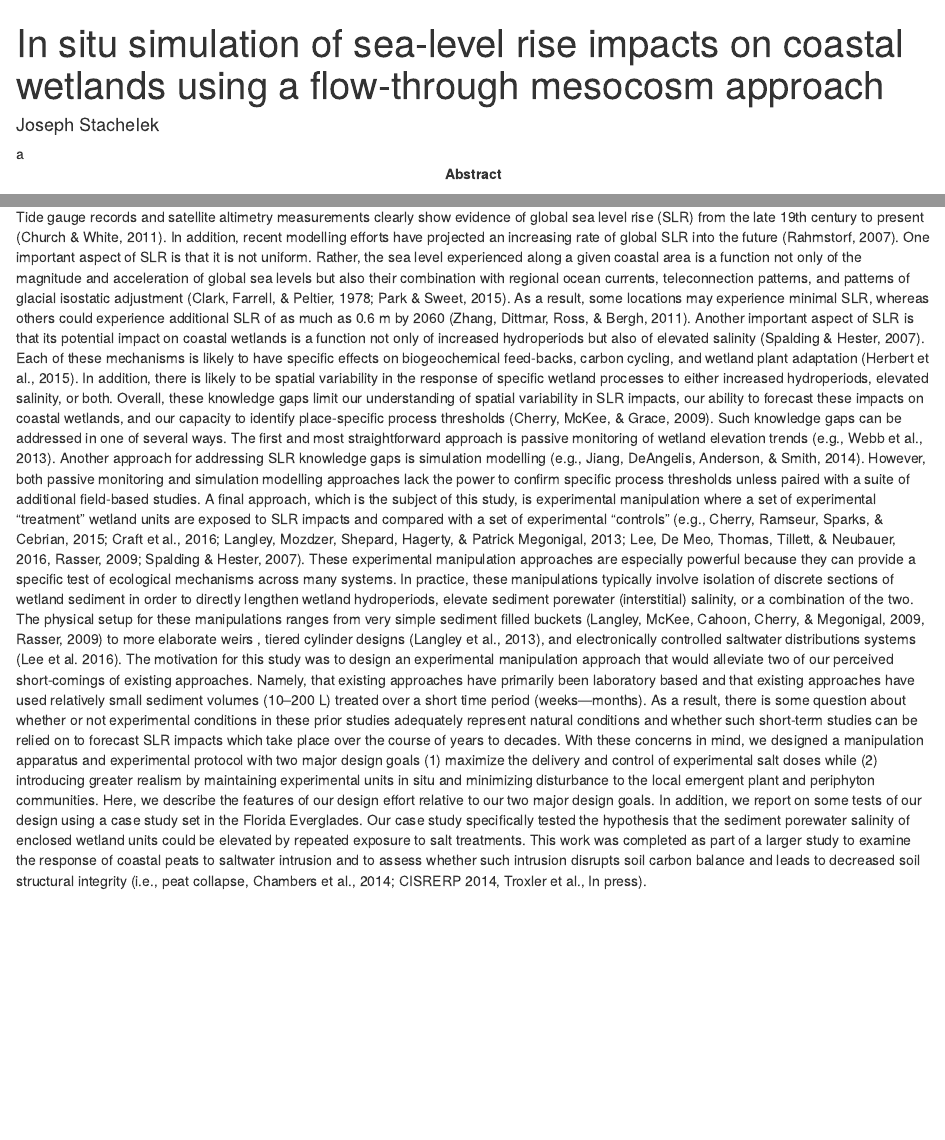
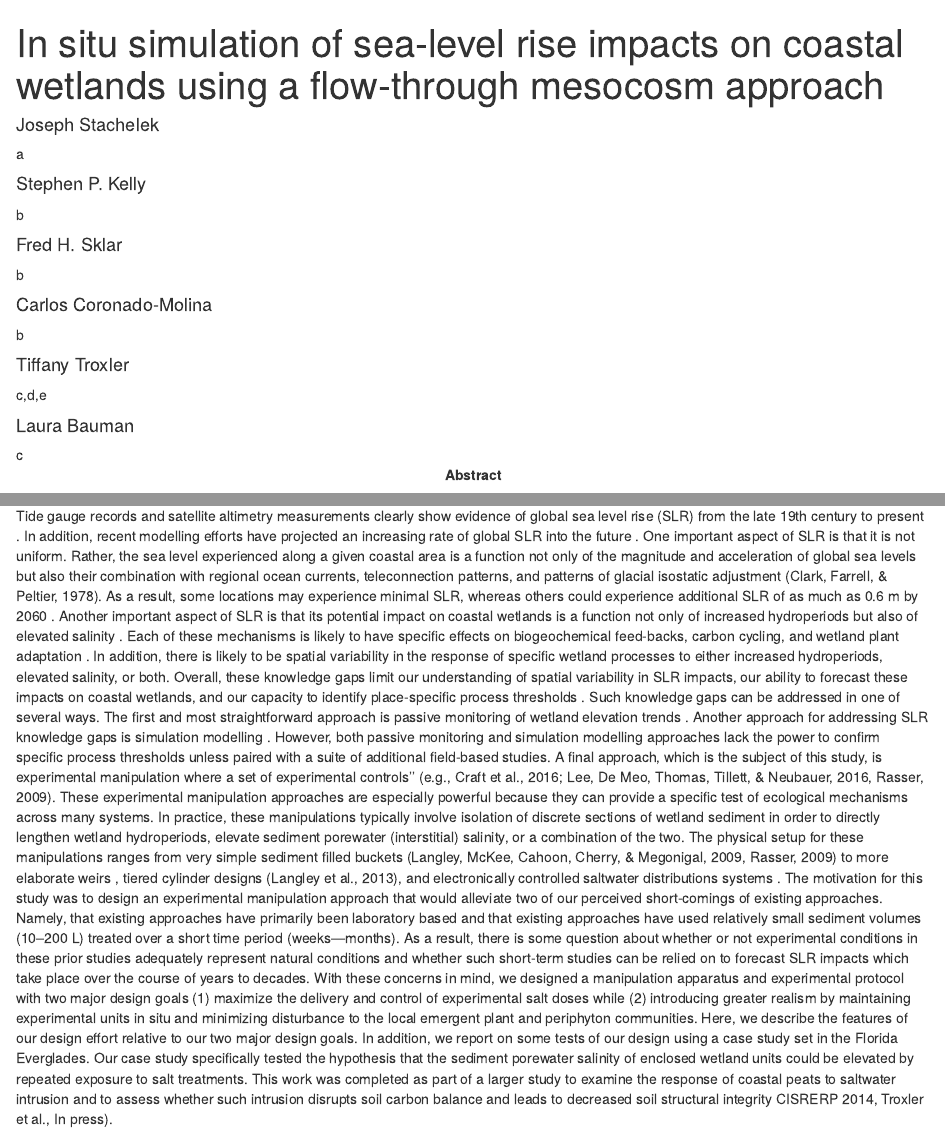
Before and after one commit to jsta/peatcollapse_methods, an R Markdown document (manuscripts/stachelek_peatcollapse.Rmd): the page in a window 1100 px wide, from its top, and a second part further down, joined at a grey line. Rendered offline with R 4.5, knitr and Pandoc, with nearby package versions; drawn as R Markdown's standard HTML page in place of the format the file asks for; a font, style sheet, LaTeX package, included part or bibliography that could not be used is replaced or left out.

Commit message:
fill-in authors start citep

```diff
--- a/manuscripts/stachelek_peatcollapse.Rmd
+++ b/manuscripts/stachelek_peatcollapse.Rmd
@@ -5,9 +5,27 @@ title: In situ simulation of sea-level rise impacts on coastal wetlands using a
 author:
   - name: Joseph Stachelek
     affiliation: a
+  - name: Stephen P. Kelly
+    affiliation: b
+  - name: Fred H. Sklar
+    affiliation: b
+  - name: Carlos Coronado-Molina
+    affiliation: b
+  - name: Tiffany Troxler
+    affiliation: c,d,e
+  - name: Laura Bauman
+    affiliation: c
 address:
   - code: a
     address: Department of Fisheries and Wildlife, Michigan State University, East Lansing, MI, USA
+  - code: b
+    address: South Florida Water Management District, Everglades Division, West Palm Beach, Florida
+  - code: c
+    address: Department of Biological Sciences, Florida International University, Miami, Florida
+  - code: d
+    address: Southeast Environmental Research Center (SERC), Florida International University, Miami, Florida
+  - code: e
+    address: Sea Level Solutions Center, Florida International University, Miami, Florida
 
 # For footer text  TODO(fold into template, allow free form two-authors)
 lead_author_surname: Stachelek
@@ -86,13 +104,76 @@ knitr::opts_chunk$set(echo = FALSE, fig.path = "../figures/", dpi=300, fig.heigh
 
 ## INTRODUCTION
 
-Tide gauge records and satellite altimetry measurements clearly show evidence of global sea level rise (SLR) from the late 19th century to present (Church & White, 2011). In addition, recent modelling efforts have projected an increasing rate of global SLR into the future (Rahmstorf, 2007). One important aspect of SLR is that it is not uniform. Rather, the sea level experienced along a given coastal area is a function not only of the magnitude and acceleration of global sea levels but also their combination with regional ocean currents, teleconnection patterns, and patterns of glacial isostatic adjustment (Clark, Farrell, & Peltier, 1978; Park & Sweet, 2015). As a result, some locations may experience minimal SLR, whereas others could experience additional SLR of as much as 0.6 m by 2060 (Zhang, Dittmar, Ross, & Bergh, 2011).
-	\newline \indent Another important aspect of SLR is that its potential impact on coastal wetlands is a function not only of increased hydroperiods but also of elevated salinity (Spalding & Hester, 2007). Each of these mechanisms is likely to have specific effects on biogeochemical feed-backs, carbon cycling, and wetland plant adaptation (Herbert et al., 2015). In addition, there is likely to be spatial variability in the response of specific wetland processes to either increased hydroperiods, elevated salinity, or both. Overall, these knowledge gaps limit our understanding of spatial variability in SLR impacts, our ability to forecast these impacts on coastal wetlands, and our capacity to identify place-specific process thresholds (Cherry, McKee, & Grace, 2009).
-\newline \indent Such knowledge gaps can be addressed in one of several ways. The first and most straightforward approach is passive monitoring of wetland elevation trends (e.g., Webb et al., 2013). Another approach for addressing SLR knowledge gaps is simulation modelling (e.g., Jiang, DeAngelis, Anderson, & Smith, 2014). However, both passive monitoring and simulation modelling approaches lack the power to confirm specific process thresholds unless paired with a suite of additional field-based studies. A final approach, which is the subject of this study, is experimental manipulation where a set of experimental “treatment” wetland units are exposed to SLR impacts and compared with a set of experimental “controls” (e.g., Cherry, Ramseur, Sparks, & Cebrian, 2015; Craft et al., 2016; Langley, Mozdzer, Shepard, Hagerty, & Patrick Megonigal, 2013; Lee, De Meo, Thomas, Tillett, & Neubauer, 2016, Rasser, 2009; Spalding & Hester, 2007).
-\newline \indent These experimental manipulation approaches are especially powerful because they can provide a specific test of ecological mechanisms across many systems. In practice, these manipulations typically involve isolation of discrete sections of wetland sediment in order to directly lengthen wetland hydroperiods, elevate sediment porewater (interstitial) salinity, or a combination of the two. The physical setup for these manipulations ranges from very simple sediment filled buckets (Langley, McKee, Cahoon, Cherry, & Megonigal, 2009, Rasser, 2009) to more elaborate weirs \citep{cherry_testing_2015}, tiered cylinder designs (Langley et al., 2013), and electronically controlled saltwater distributions systems (Lee et al. 2016).
-\newline \indent The motivation for this study was to design an experimental manipulation approach that would alleviate two of our perceived short-comings of existing approaches. Namely, that existing approaches have primarily been laboratory based and that existing approaches have used relatively small sediment volumes (10–200 L) treated over a short time period (weeks—months). As a result, there is some question about whether or not experimental conditions in these prior studies adequately represent natural conditions and whether such short-term studies can be relied on to forecast SLR impacts which take place over the course of years to decades.
- \newline \indent With these concerns in mind, we designed a manipulation apparatus and experimental protocol with two major design goals (1) maximize the delivery and control of experimental salt doses while (2) introducing greater realism by maintaining experimental units in situ and minimizing disturbance to the local emergent plant and periphyton communities. Here, we describe the features of our design effort relative to our two major design goals. In addition, we report on some tests of our design using a case study set in the Florida Everglades. Our case study specifically tested the hypothesis that the sediment porewater salinity of enclosed wetland units could be elevated by repeated exposure to salt treatments. This work was completed as part of a larger study to examine the response of coastal peats to saltwater intrusion and to assess whether such intrusion disrupts soil carbon balance and leads to decreased soil structural integrity (i.e., peat collapse, Chambers et
-al., 2014;  CISRERP 2014, Troxler et al., In press).
+Tide gauge records and satellite altimetry measurements clearly show
+evidence of global sea level rise (SLR) from the late 19th century to
+present \citep{church_sea-level_2011}. In addition, recent modelling
+efforts have projected an increasing rate of global SLR into the future
+\citep{rahmstorf_semi-empirical_2007}. One important aspect of SLR is
+that it is not uniform. Rather, the sea level experienced along a given
+coastal area is a function not only of the magnitude and acceleration of
+global sea levels but also their combination with regional ocean
+currents, teleconnection patterns, and patterns of glacial isostatic
+adjustment \citep{park_accelerated_2015}(Clark, Farrell, \& Peltier,
+1978). As a result, some locations may experience minimal SLR, whereas
+others could experience additional SLR of as much as 0.6 m by 2060
+\citep{zhang_assessment_}. \newline \indent Another important aspect of
+SLR is that its potential impact on coastal wetlands is a function not
+only of increased hydroperiods but also of elevated salinity
+\citep{SpaldingInteractiveeffectshydrology2007}. Each of these
+mechanisms is likely to have specific effects on biogeochemical
+feed-backs, carbon cycling, and wetland plant adaptation
+\citep{Herbertglobalperspectivewetland2015}. In addition, there is
+likely to be spatial variability in the response of specific wetland
+processes to either increased hydroperiods, elevated salinity, or both.
+Overall, these knowledge gaps limit our understanding of spatial
+variability in SLR impacts, our ability to forecast these impacts on
+coastal wetlands, and our capacity to identify place-specific process
+thresholds \citep{cherry_elevated_2009}. \newline \indent Such knowledge
+gaps can be addressed in one of several ways. The first and most
+straightforward approach is passive monitoring of wetland elevation
+trends \citep[e.g.][]{webb_global_2013}. Another approach for addressing
+SLR knowledge gaps is simulation modelling \citep[e.g.][]{jiang_analysis_2014}. However, both passive monitoring and
+simulation modelling approaches lack the power to confirm specific
+process thresholds unless paired with a suite of additional field-based
+studies. A final approach, which is the subject of this study, is
+experimental manipulation where a set of experimental
+\texttt{treatment\textquotesingle{}\textquotesingle{}\ wetland\ units\ are\ exposed\ to\ SLR\ impacts\ and\ compared\ with\ a\ set\ of\ experimental}controls'' \citep[][]{cherry_testing_2015, LangleyTidalmarshplant2013a, SpaldingInteractiveeffectshydrology2007}
+(e.g., Craft et al., 2016; Lee, De
+Meo, Thomas, Tillett, \& Neubauer, 2016, Rasser, 2009). \newline \indent These experimental manipulation
+approaches are especially powerful because they can provide a specific
+test of ecological mechanisms across many systems. In practice, these
+manipulations typically involve isolation of discrete sections of
+wetland sediment in order to directly lengthen wetland hydroperiods,
+elevate sediment porewater (interstitial) salinity, or a combination of
+the two. The physical setup for these manipulations ranges from very
+simple sediment filled buckets (Langley, McKee, Cahoon, Cherry, \&
+Megonigal, 2009, Rasser, 2009) to more elaborate weirs
+\citep{cherry_testing_2015}, tiered cylinder designs (Langley et al.,
+2013), and electronically controlled saltwater distributions systems \citep{LeeDesignConstructionAutomated2016}. \newline \indent The motivation for this study was to
+design an experimental manipulation approach that would alleviate two of
+our perceived short-comings of existing approaches. Namely, that
+existing approaches have primarily been laboratory based and that
+existing approaches have used relatively small sediment volumes (10--200
+L) treated over a short time period (weeks---months). As a result, there
+is some question about whether or not experimental conditions in these
+prior studies adequately represent natural conditions and whether such
+short-term studies can be relied on to forecast SLR impacts which take
+place over the course of years to decades. \newline \indent With these
+concerns in mind, we designed a manipulation apparatus and experimental
+protocol with two major design goals (1) maximize the delivery and
+control of experimental salt doses while (2) introducing greater realism
+by maintaining experimental units in situ and minimizing disturbance to
+the local emergent plant and periphyton communities. Here, we describe
+the features of our design effort relative to our two major design
+goals. In addition, we report on some tests of our design using a case
+study set in the Florida Everglades. Our case study specifically tested
+the hypothesis that the sediment porewater salinity of enclosed wetland
+units could be elevated by repeated exposure to salt treatments. This
+work was completed as part of a larger study to examine the response of
+coastal peats to saltwater intrusion and to assess whether such
+intrusion disrupts soil carbon balance and leads to decreased soil
+structural integrity \citep[i.e., peat collapse][]{chambersBiogeochemicalEffectsSimulated2014}
+CISRERP 2014, Troxler et al., In press).
 
 ## MATERIALS AND METHODS
 
```
Also changed, not shown: manuscripts/pinp.bib (+1 -0 lines), 1 other file.
